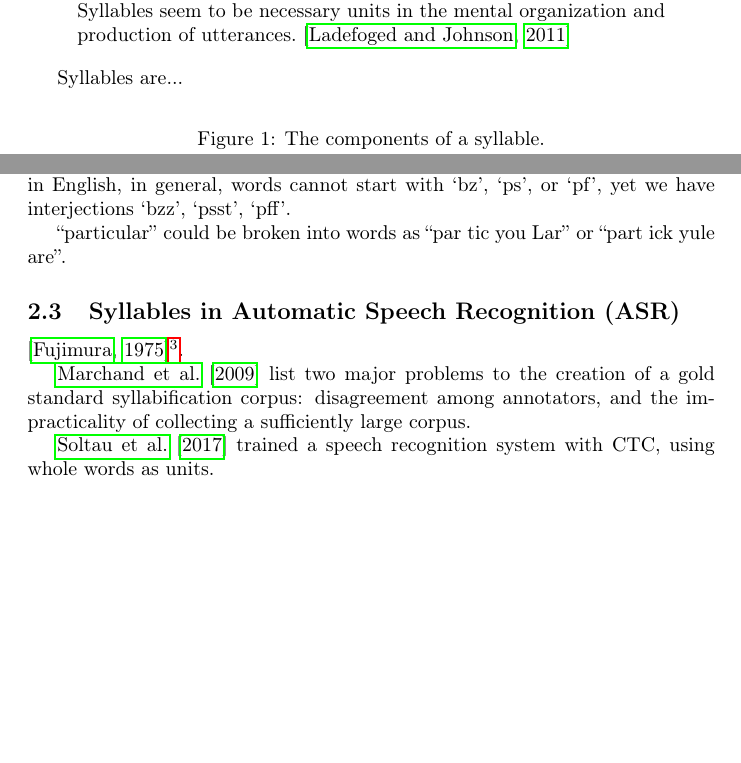
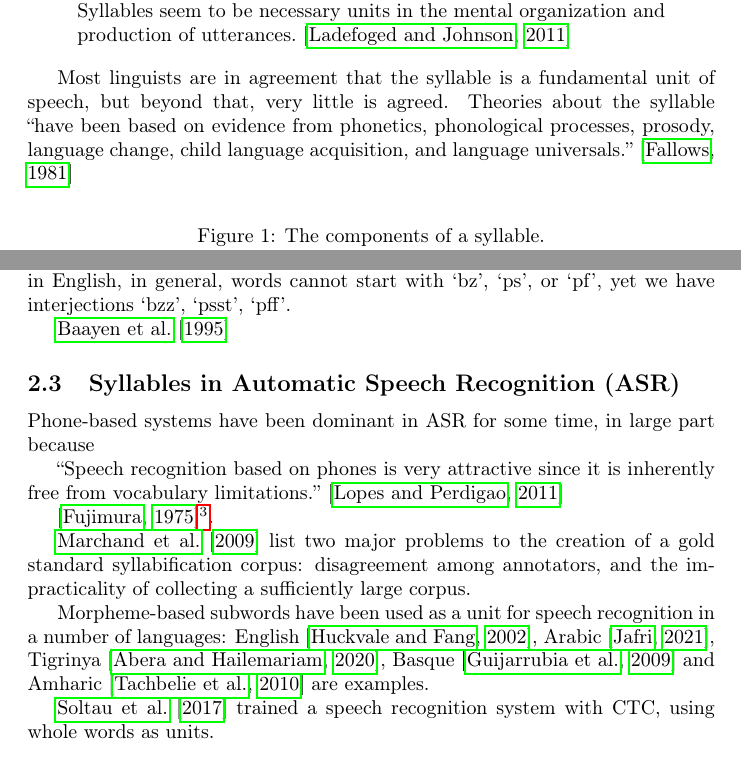
Before and after one commit to jimregan/notes, a LaTeX document (latex/main.tex): two parts of pages 1 and 3 of 4 before the commit and two parts of pages 1 and 3 of 5 after it, joined at a grey line, cut so that both start at the same text, the shorter picture padded with empty space. Compiled offline with pdfLaTeX.

Commit message:
lost connection

```diff
--- a/latex/main.tex
+++ b/latex/main.tex
@@ -47,7 +49,7 @@ no satisfactory definition. Syllables seem to
 be necessary units in the mental organization and production of utterances.~\citep{ladefoged_course_2011}
 \end{displayquote}
 
-Syllables are...
+Most linguists are in agreement that the syllable is a fundamental unit of speech, but beyond that, very little is agreed. Theories about the syllable ``have been based on evidence from phonetics, phonological processes, prosody, language change, child language acquisition, and language universals.''~\citep{fallows_experimental_1981}
 
 \begin{figure}[!h]
 \caption{The components of a syllable.}
@@ -100,13 +102,25 @@ Sonority methods use a ranking of sonority, or loudness, of phonemes, so that so
 This is according to the hierarchy given by \citet{kingston_role_1990}: vowels $>$ glides $>$ liquids $>$ nasals $>$ obstruents\footnote{For brevity, by example of the letters most associated with these sounds in English: \textit{glides} (semi-vowels): y, w; \textit{liquids}: r, l; \textit{nasals}: m, n, ng; \textit{obstruents}: f/v, s/z, t/d, p/b, sh/`zh', ch/j, k/g, paired as voiceless/voiced (with/without using the vocal cords).}, though there are several other hierarchies: \citet{katamba_introduction_1989}, for example, has: vowels $>$ glides $>$ nasals $>$ voiced obstruents $>$ voiceless obstruents; \citet{ladefoged_course_2011} give a hierarchy for individual sounds, estimated from acoustic data, but only for a few of the sounds of English.
 
 \citet{saussure_course_1959} mentions sonorant fricatives as a criticism of sonoric syllabification; for English, at least, these hold equally for legality-based syllabification: in English, in general, words cannot start with `bz', `ps', or `pf', yet we have interjections `bzz', `psst', `pff'.
+%although in fast speech the realisation can be one of these,
+% nah, I've written too much already
 
-``particular'' could be broken into words as ``par tic you Lar'' or ``part ick yule are''.
+% I was going to also look for how the existance of mono-syllabic words influences syllabification - Wells' maximal coda has ``dolphin'' segmented as ``dolph-in'', which matched the intuition of zero people I asked; my son specifically mentioned the existance of ``doll'' and ``fin'' as influencing his syllabification; the example below was intended to show that even taking words into consideration, syllabification can still be ambiguous.
+% I'm scribbling this to keep myself writing, don't mind me.
+%``particular'' could be broken into words as ``par tic you Lar'' or ``part ick yule are''.
+
+
+\citet{baayen_r_h_celex2_1995}
 
 \subsection{Syllables in Automatic Speech Recognition (ASR)}
 \label{ssect:syllasr}
+
+Phone-based systems have been dominant in ASR for some time, in large part because
+
+``Speech recognition based on phones is very attractive since it is inherently free from vocabulary limitations.''~\citep{lopes_phoneme_2011}
 
 \citep{fujimura_syllable_1975}\footnote{This article appeared in the same volume as the article that introduced HMM-based speech recognition~\citep{baker_dragon_1975}.}.
 
 \citet{marchand_automatic_2009} list two major problems to the creation of a gold standard syllabification corpus: disagreement among annotators, and the impracticality of collecting a sufficiently large corpus.
 
+Morpheme-based subwords have been used as a unit for speech recognition in a number of languages: English~\citep{huckvale_using_2002}, Arabic~\citep{jafri_concatenative_2021}, Tigrinya~\citep{abera_tigrinya_2020}, Basque~\citep{guijarrubia_morpheme-based_2009} and Amharic~\citep{tachbelie_morpheme-based_2010} are examples.
```
Also changed, not shown: latex/main.tex (21 more changed lines).
